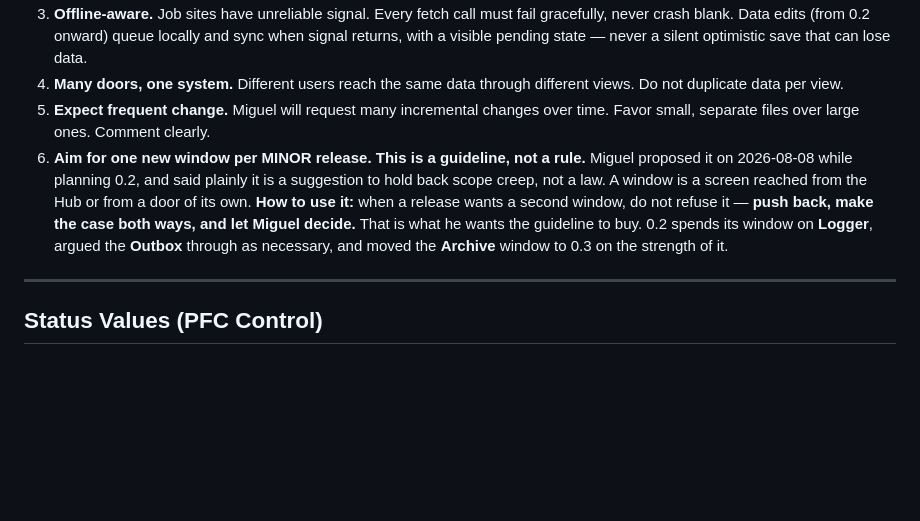
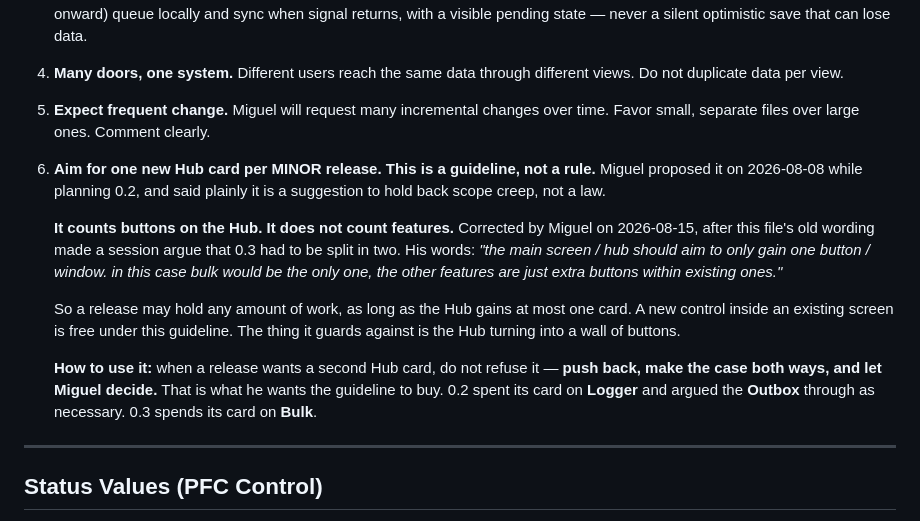
Before and after one commit to miggodbout/PFC, a Markdown page: CLAUDE.md, the part around one of its changes. GitHub-like rendering; blank space fills up the shorter version.

```diff
--- a/CLAUDE.md
+++ b/CLAUDE.md
@@ -218,15 +218,24 @@ it says how the 0.2 build is run, and points at the spec and the log.
 3. **Offline-aware.** Job sites have unreliable signal. Every fetch call must fail gracefully, never crash blank. Data edits (from 0.2 onward) queue locally and sync when signal returns, with a visible pending state — never a silent optimistic save that can lose data.
 4. **Many doors, one system.** Different users reach the same data through different views. Do not duplicate data per view.
 5. **Expect frequent change.** Miguel will request many incremental changes over time. Favor small, separate files over large ones. Comment clearly.
-6. **Aim for one new window per MINOR release. This is a guideline, not a rule.**
+6. **Aim for one new Hub card per MINOR release. This is a guideline, not a rule.**
    Miguel proposed it on 2026-08-08 while planning 0.2, and said plainly it is a
-   suggestion to hold back scope creep, not a law. A window is a screen reached
-   from the Hub or from a door of its own.
-   **How to use it:** when a release wants a second window, do not refuse it —
+   suggestion to hold back scope creep, not a law.
+
+   **It counts buttons on the Hub. It does not count features.** Corrected by
+   Miguel on 2026-08-15, after this file's old wording made a session argue that
+   0.3 had to be split in two. His words: *"the main screen / hub should aim to
+   only gain one button / window. in this case bulk would be the only one, the
+   other features are just extra buttons within existing ones."*
+
+   So a release may hold any amount of work, as long as the Hub gains at most one
+   card. A new control inside an existing screen is free under this guideline.
+   The thing it guards against is the Hub turning into a wall of buttons.
+
+   **How to use it:** when a release wants a second Hub card, do not refuse it —
    **push back, make the case both ways, and let Miguel decide.** That is what he
-   wants the guideline to buy. 0.2 spends its window on **Logger**, argued the
-   **Outbox** through as necessary, and moved the **Archive** window to 0.3 on
-   the strength of it.
+   wants the guideline to buy. 0.2 spent its card on **Logger** and argued the
+   **Outbox** through as necessary. 0.3 spends its card on **Bulk**.
 
 ---
 
```
Also changed, not shown: other parts of CLAUDE.md (+63 -30 lines), .scratch/0.3-backlog.md (+47 -7 lines), .scratch/test-week-triage.md (added, +300 -0 lines).
